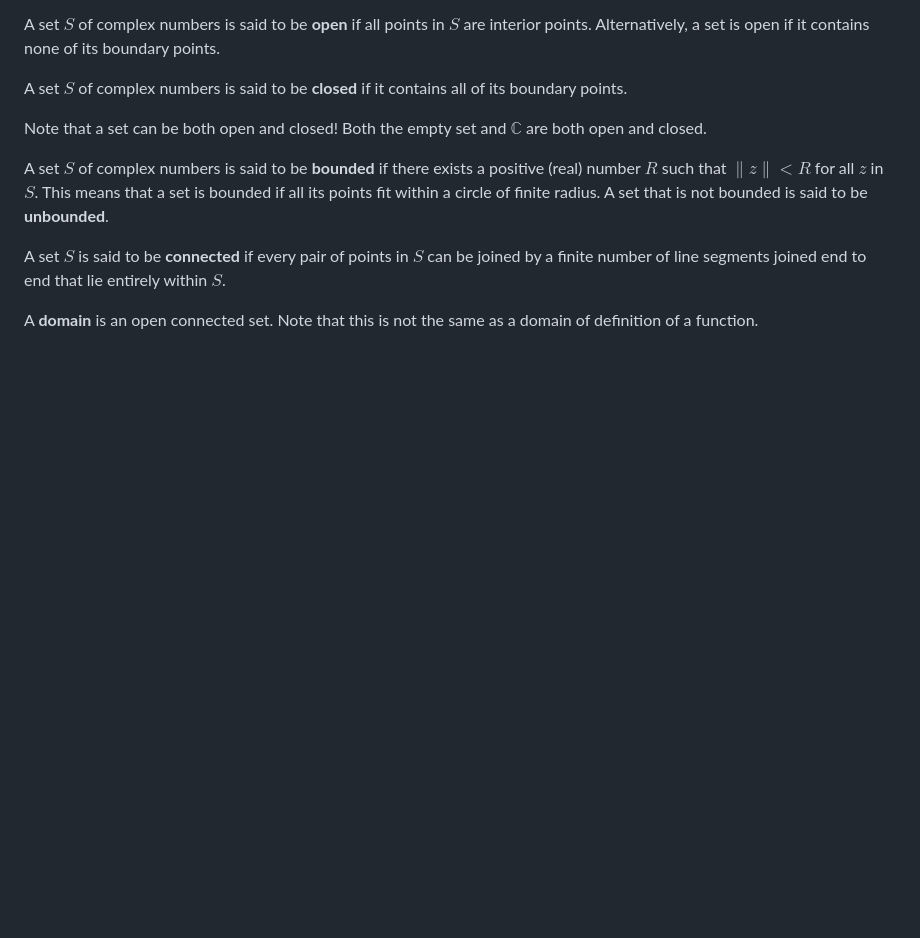
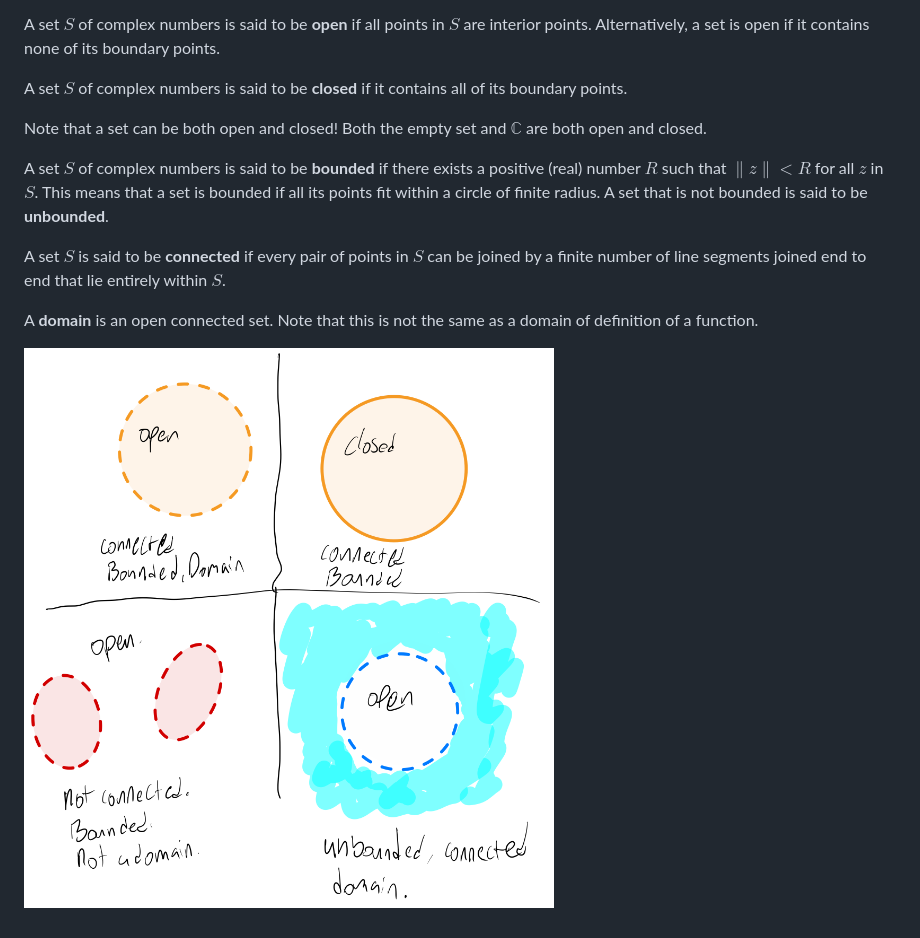
Before and after one commit to jhobbs/mathnotes, a Markdown page: complex/regions-of-the-complex-plane.md, the part around the change. Drawn GitHub-style; pictures changed too: complex/regions.png (added); blank space fills up the shorter version.

Commit message:
add image of regions of the complex plane

```diff
--- a/complex/regions-of-the-complex-plane.md
+++ b/complex/regions-of-the-complex-plane.md
@@ -26,3 +26,5 @@ A set $S$ of complex numbers is said to be **bounded** if there exists a positiv
 A set $S$ is said to be **connected** if every pair of points in $S$ can be joined by a finite number of line segments joined end to end that lie entirely within $S$.
 
 A **domain** is an open connected set. Note that this is not the same as a domain of definition of a function.
+
+![Regions of the Complex Plane](regions.png)
```
